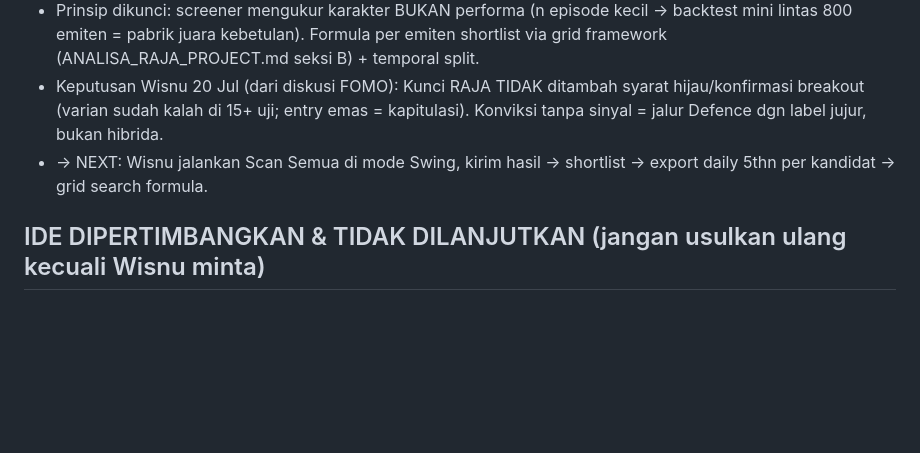
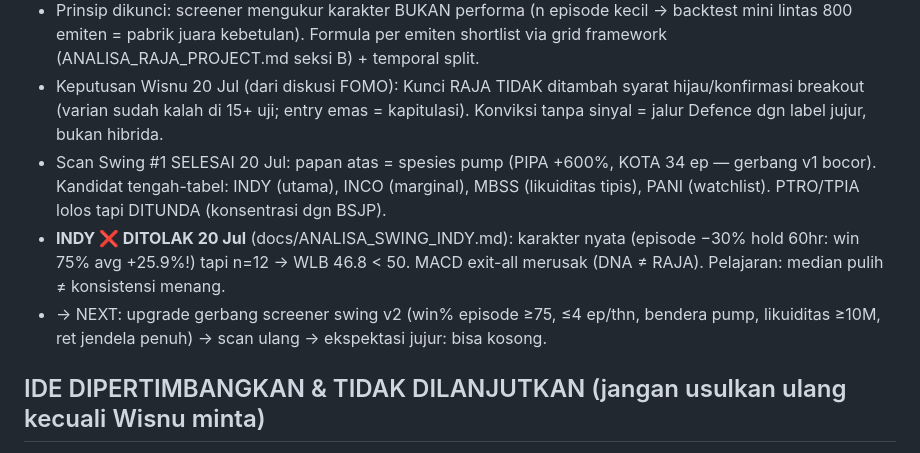
Before and after one commit to wisnuputra17/ihsg-suite, a Markdown page: SESI-LANJUTAN.md, the part around the change. Rendered like a GitHub page; blank space fills up the shorter version.

Commit message:
analisa: swing INDY ditolak (WLB 46.8 max, n episode kecil) — pelajaran: median pulih != konsistensi menang

```diff
--- a/SESI-LANJUTAN.md
+++ b/SESI-LANJUTAN.md
@@ -58,8 +58,14 @@ hindari grid search di wilayah mati. PTRO & TINS: malam. RAJA: siang.
 - Keputusan Wisnu 20 Jul (dari diskusi FOMO): Kunci RAJA TIDAK ditambah syarat
   hijau/konfirmasi breakout (varian sudah kalah di 15+ uji; entry emas = kapitulasi).
   Konviksi tanpa sinyal = jalur Defence dgn label jujur, bukan hibrida.
-- → NEXT: Wisnu jalankan Scan Semua di mode Swing, kirim hasil → shortlist →
-  export daily 5thn per kandidat → grid search formula.
+- Scan Swing #1 SELESAI 20 Jul: papan atas = spesies pump (PIPA +600%, KOTA 34 ep —
+  gerbang v1 bocor). Kandidat tengah-tabel: INDY (utama), INCO (marginal), MBSS
+  (likuiditas tipis), PANI (watchlist). PTRO/TPIA lolos tapi DITUNDA (konsentrasi dgn BSJP).
+- **INDY ❌ DITOLAK 20 Jul** (docs/ANALISA_SWING_INDY.md): karakter nyata (episode −30%
+  hold 60hr: win 75% avg +25.9%!) tapi n=12 → WLB 46.8 < 50. MACD exit-all merusak
+  (DNA ≠ RAJA). Pelajaran: median pulih ≠ konsistensi menang.
+- → NEXT: upgrade gerbang screener swing v2 (win% episode ≥75, ≤4 ep/thn, bendera
+  pump, likuiditas ≥10M, ret jendela penuh) → scan ulang → ekspektasi jujur: bisa kosong.
 
 ## IDE DIPERTIMBANGKAN & TIDAK DILANJUTKAN (jangan usulkan ulang kecuali Wisnu minta)
 - "Formula Sambung" BSJP→intraday RAJA (irisan 09:15, hemat fee 0.40 di hari overlap):
```
Also changed, not shown: docs/ANALISA_SWING_INDY.md (added, +22 -0 lines).
